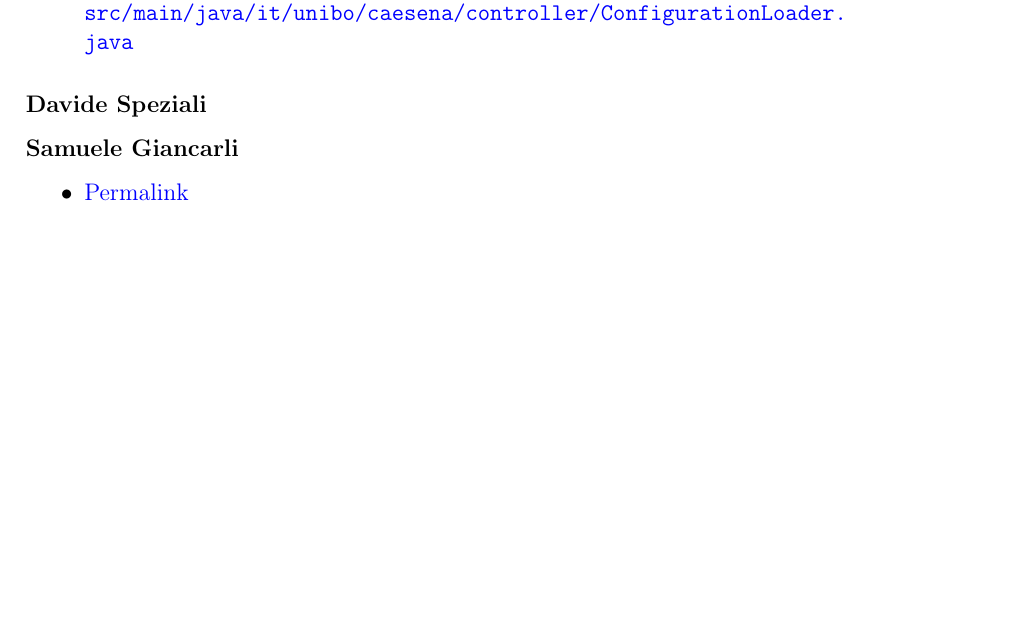
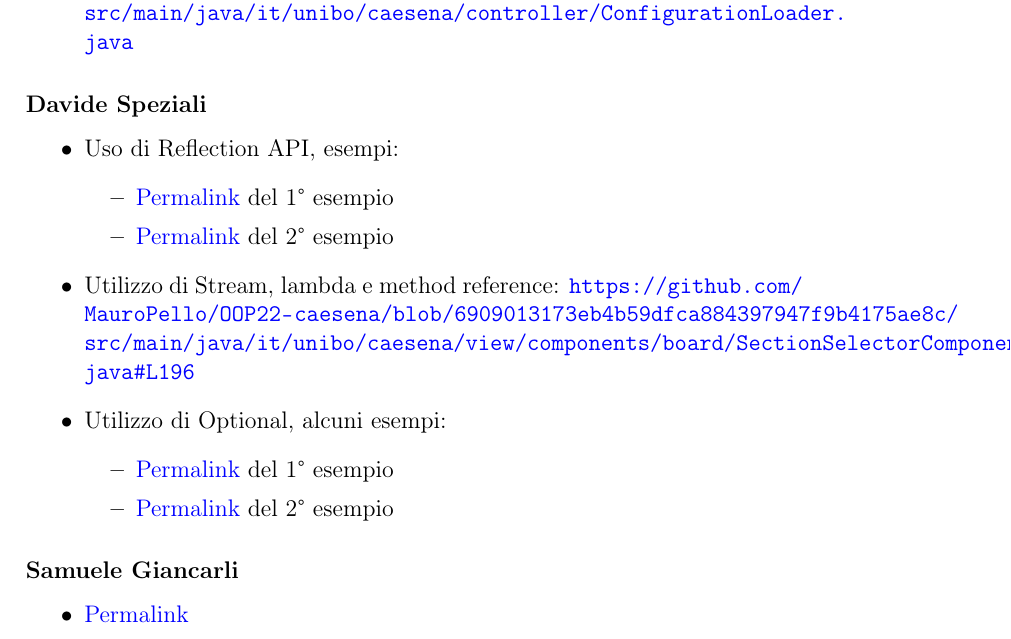
Before and after one commit to MauroPello/caesena, a LaTeX document (main.tex, which reads content/03.sviluppo.tex): part of page 24 of 31, cut so that both start at the same text, the shorter picture padded with empty space. Compiled offline with pdfLaTeX.

Commit message:
Complete sviluppo

```diff
--- a/content/03.sviluppo.tex
+++ b/content/03.sviluppo.tex
@@ -131,6 +131,19 @@ In collaborazione mi sono occupato di:
 \end{itemize}
 
 \subsubsection*{Davide Speziali}
+\begin{itemize}
+    \item Uso di Reflection API, esempi:
+    \begin{itemize}
+        \item \href{https://github.com/MauroPello/OOP22-caesena/blob/6909013173eb4b59dfca884397947f9b4175ae8c/src/main/java/it/unibo/caesena/utils/StringUtil.java#L168}{Permalink} del 1° esempio
+        \item \href{https://github.com/MauroPello/OOP22-caesena/blob/6909013173eb4b59dfca884397947f9b4175ae8c/src/main/java/it/unibo/caesena/model/tile/TileType.java#L144}{Permalink} del 2° esempio
+    \end{itemize}
+    \item Utilizzo di Stream, lambda e method reference: \url{https://github.com/MauroPello/OOP22-caesena/blob/6909013173eb4b59dfca884397947f9b4175ae8c/src/main/java/it/unibo/caesena/view/components/board/SectionSelectorComponentImpl.java#L196}
+    \item Utilizzo di Optional, alcuni esempi:
+    \begin{itemize}
+        \item \href{https://github.com/MauroPello/OOP22-caesena/blob/6909013173eb4b59dfca884397947f9b4175ae8c/src/main/java/it/unibo/caesena/view/components/tile/TileImage.java#L25}{Permalink} del 1° esempio
+        \item \href{https://github.com/MauroPello/OOP22-caesena/blob/6909013173eb4b59dfca884397947f9b4175ae8c/src/main/java/it/unibo/caesena/view/components/board/BoardComponentImpl.java#L300}{Permalink} del 2° esempio
+    \end{itemize}
+\end{itemize}
 
 \subsubsection*{Samuele Giancarli}
 \begin{itemize}
```
